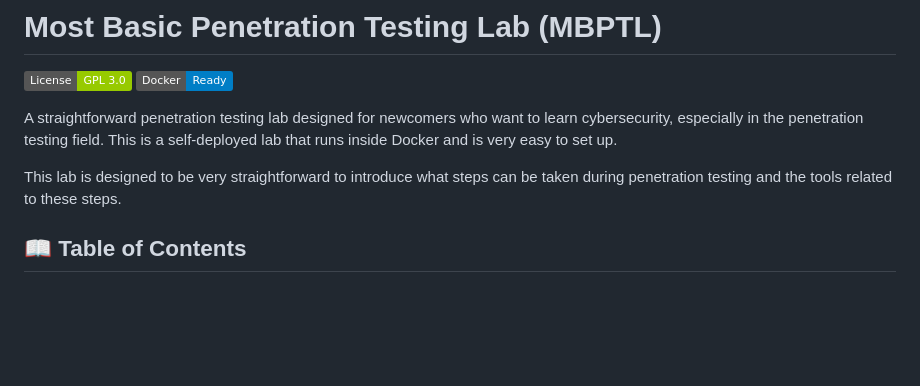
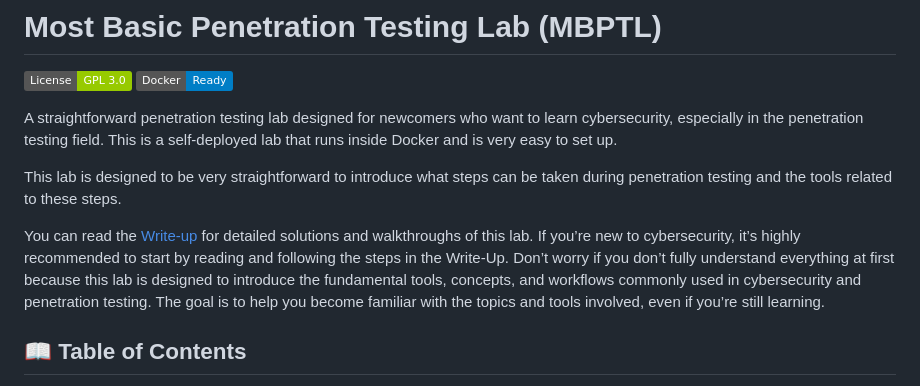
Before and after one commit to bayufedra/MBPTL, a Markdown page: README.md, the part around the change. Drawn GitHub-style; badges without logos; blank space fills up the shorter version.

Commit message:
Update Write-Up

```diff
--- a/README.md
+++ b/README.md
@@ -6,6 +6,8 @@
 A straightforward penetration testing lab designed for newcomers who want to learn cybersecurity, especially in the penetration testing field. This is a self-deployed lab that runs inside Docker and is very easy to set up.
 
 This lab is designed to be very straightforward to introduce what steps can be taken during penetration testing and the tools related to these steps.
+
+You can read the [Write-up](writeup/README.md) for detailed solutions and walkthroughs of this lab. If you’re new to cybersecurity, it’s highly recommended to start by reading and following the steps in the Write-Up. Don’t worry if you don’t fully understand everything at first because this lab is designed to introduce the fundamental tools, concepts, and workflows commonly used in cybersecurity and penetration testing. The goal is to help you become familiar with the topics and tools involved, even if you’re still learning.
 
 ## 📖 Table of Contents
 
```
